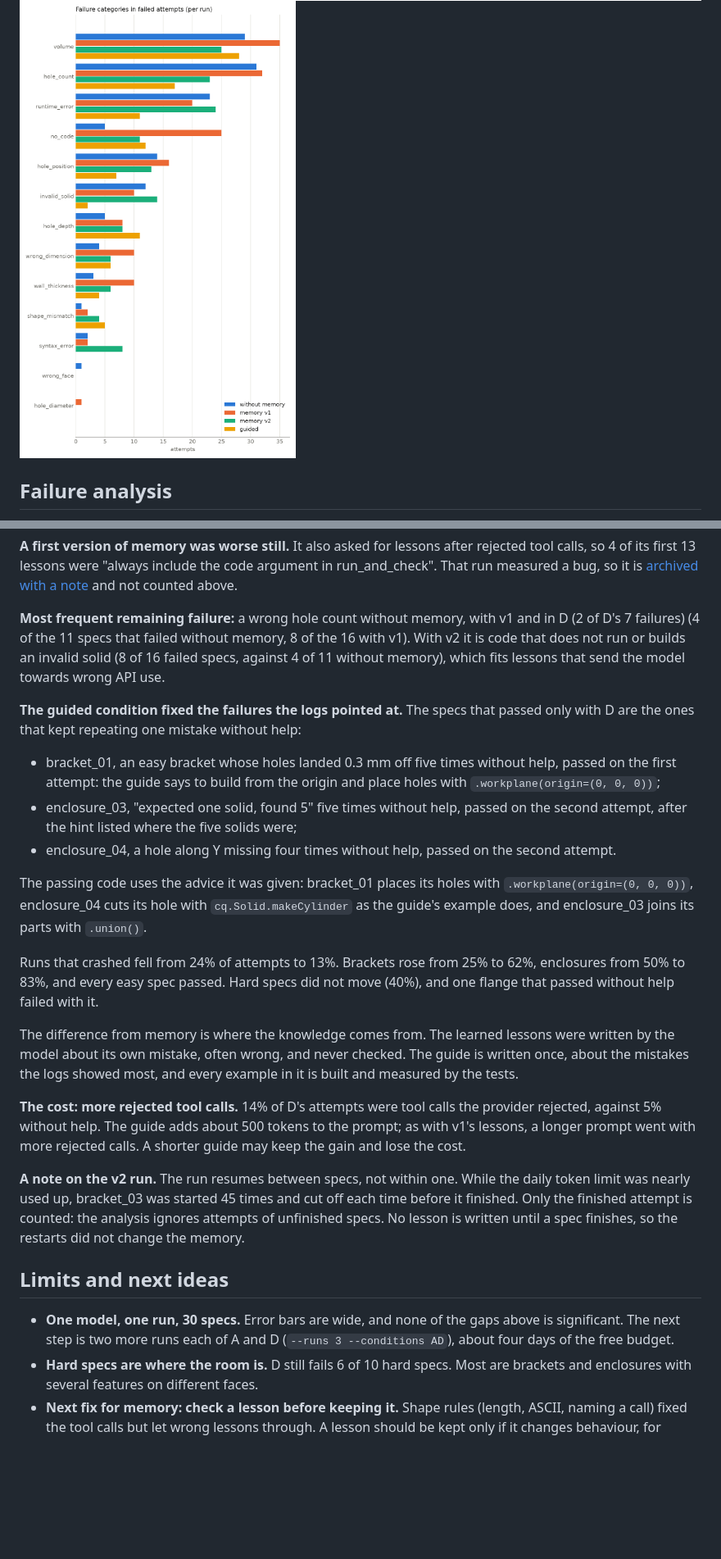
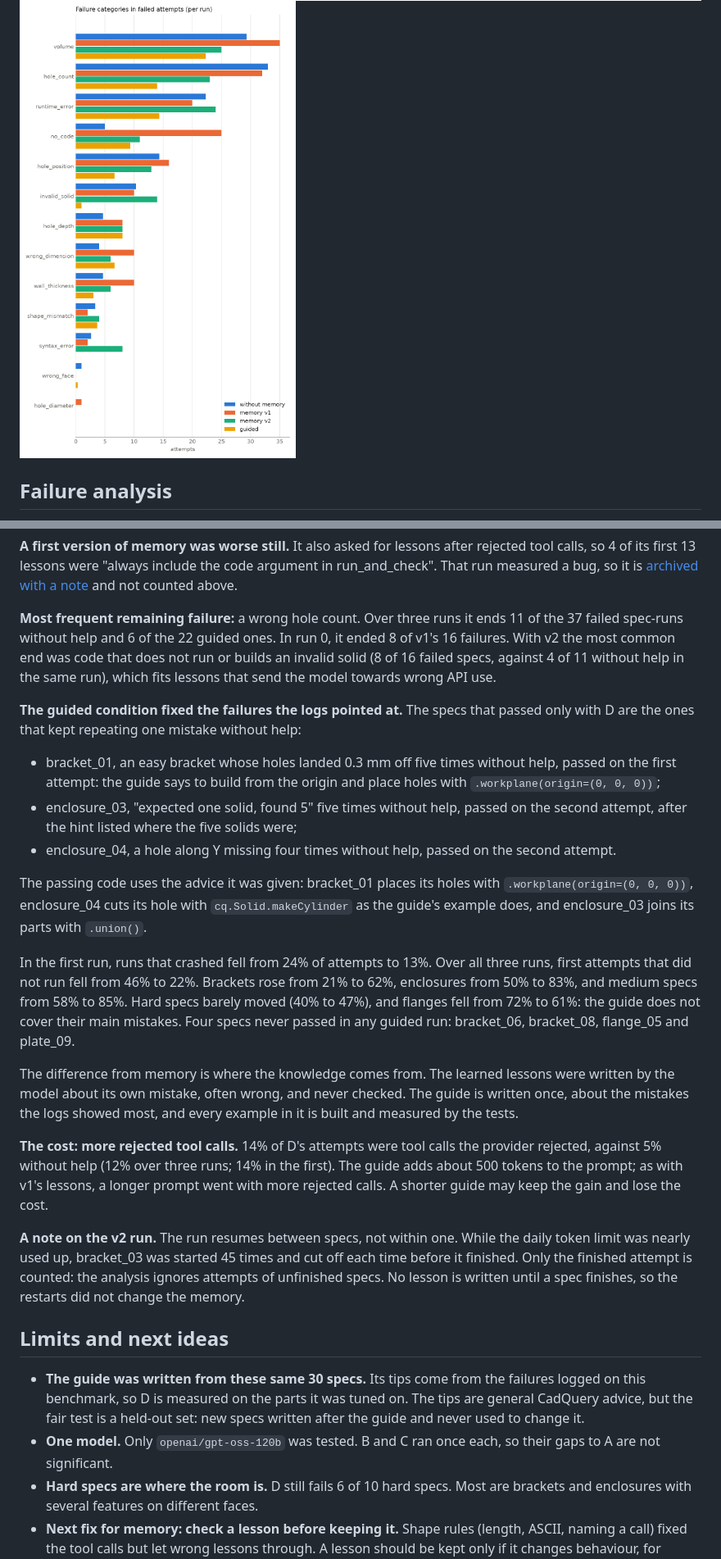
Before and after one commit to TheGyam/cad-agent, a Markdown page: README.md, 2 parts joined by grey strips. Shown at 82% size. Rendered like a GitHub page; pictures changed too: results/openai_gpt-oss-120b/failure_categories.png, results/openai_gpt-oss-120b/pass_rate_by_family.png; blank space fills up the shorter version.

```diff
--- a/README.md
+++ b/README.md
@@ -193,10 +202,11 @@ argument in run_and_check". That run measured a bug, so it is
 [archived with a note](results/openai_gpt-oss-120b/archive_B_memory_bug/NOTE.md)
 and not counted above.
 
-**Most frequent remaining failure:** a wrong hole count without memory, with v1
-and in D (2 of D's 7 failures) (4 of the 11 specs that failed without memory, 8 of the 16 with v1). With v2
-it is code that does not run or builds an invalid solid (8 of 16 failed specs,
-against 4 of 11 without memory), which fits lessons that send the model towards
+**Most frequent remaining failure:** a wrong hole count. Over three runs it
+ends 11 of the 37 failed spec-runs without help and 6 of the 22 guided ones. In
+run 0, it ended 8 of v1's 16 failures. With v2 the most common end was code that
+does not run or builds an invalid solid (8 of 16 failed specs, against 4 of 11
+without help in the same run), which fits lessons that send the model towards
 wrong API use.
 
 **The guided condition fixed the failures the logs pointed at.** The specs that
@@ -215,9 +225,12 @@ The passing code uses the advice it was given: bracket_01 places its holes with
 `cq.Solid.makeCylinder` as the guide's example does, and enclosure_03 joins its
 parts with `.union()`.
 
-Runs that crashed fell from 24% of attempts to 13%. Brackets rose from 25% to
-62%, enclosures from 50% to 83%, and every easy spec passed. Hard specs did not
-move (40%), and one flange that passed without help failed with it.
+In the first run, runs that crashed fell from 24% of attempts to 13%. Over all
+three runs, first attempts that did not run fell from 46% to 22%. Brackets rose
+from 21% to 62%, enclosures from 50% to 83%, and medium specs from 58% to 85%.
+Hard specs barely moved (40% to 47%), and flanges fell from 72% to 61%: the
+guide does not cover their main mistakes. Four specs never passed in any guided
+run: bracket_06, bracket_08, flange_05 and plate_09.
 
 The difference from memory is where the knowledge comes from. The learned
 lessons were written by the model about its own mistake, often wrong, and never
@@ -225,7 +238,8 @@ checked. The guide is written once, about the mistakes the logs showed most, and
 every example in it is built and measured by the tests.
 
 **The cost: more rejected tool calls.** 14% of D's attempts were tool calls the
-provider rejected, against 5% without help. The guide adds about 500 tokens to
+provider rejected, against 5% without help (12% over three runs; 14% in the
+first). The guide adds about 500 tokens to
 the prompt; as with v1's lessons, a longer prompt went with more rejected calls.
 A shorter guide may keep the gain and lose the cost.
 
@@ -237,9 +251,12 @@ finishes, so the restarts did not change the memory.
 
 ## Limits and next ideas
 
-- **One model, one run, 30 specs.** Error bars are wide, and none of the gaps
-  above is significant. The next step is two more runs each of A and D
-  (`--runs 3 --conditions AD`), about four days of the free budget.
+- **The guide was written from these same 30 specs.** Its tips come from the
+  failures logged on this benchmark, so D is measured on the parts it was tuned
+  on. The tips are general CadQuery advice, but the fair test is a held-out set:
+  new specs written after the guide and never used to change it.
+- **One model.** Only `openai/gpt-oss-120b` was tested. B and C ran once each, so
+  their gaps to A are not significant.
 - **Hard specs are where the room is.** D still fails 6 of 10 hard specs. Most
   are brackets and enclosures with several features on different faces.
 - **Next fix for memory: check a lesson before keeping it.** Shape rules (length,
```
Also changed, not shown: other parts of README.md (+24 -15 lines), results/openai_gpt-oss-120b/summary.md (+11 -11 lines), 2 other files.
